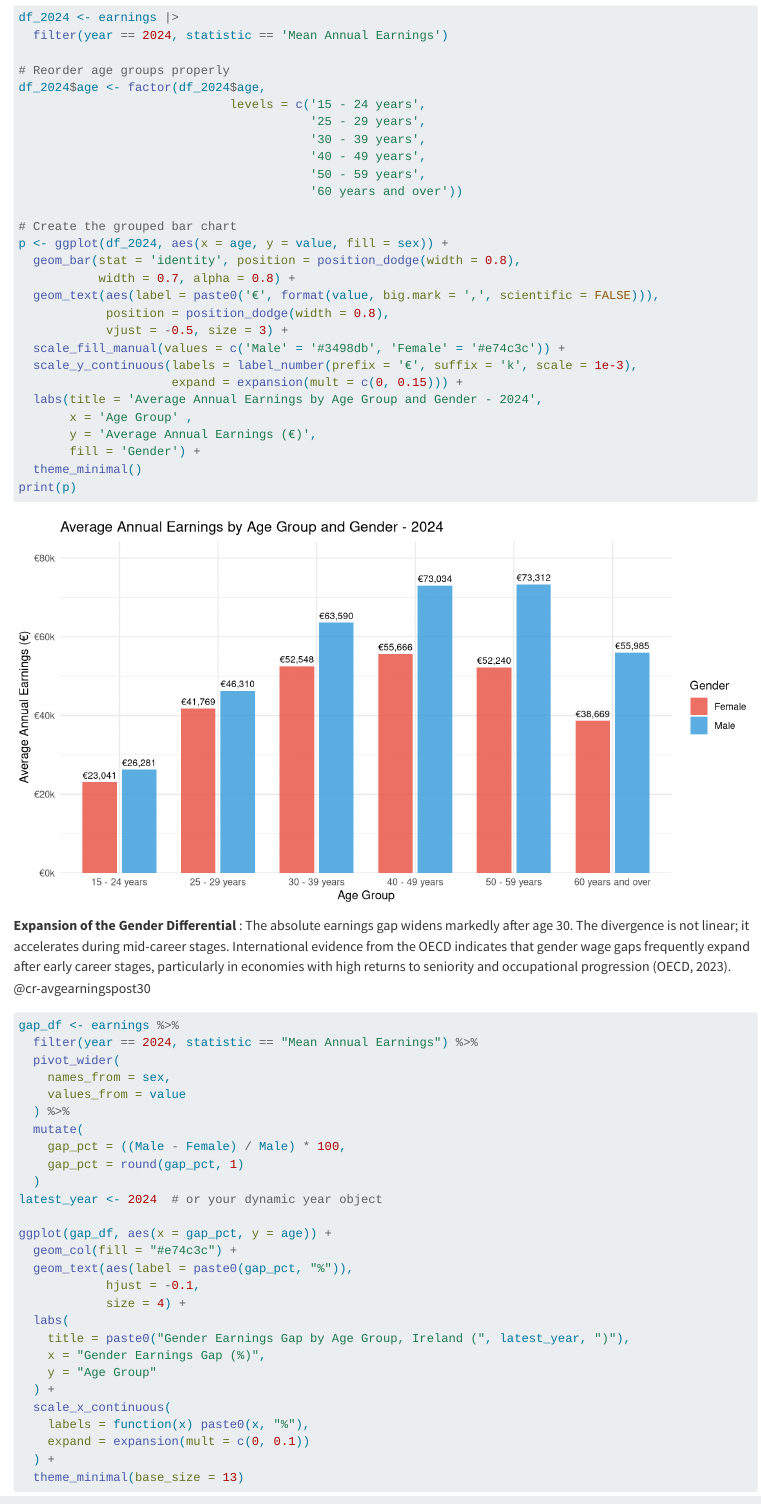
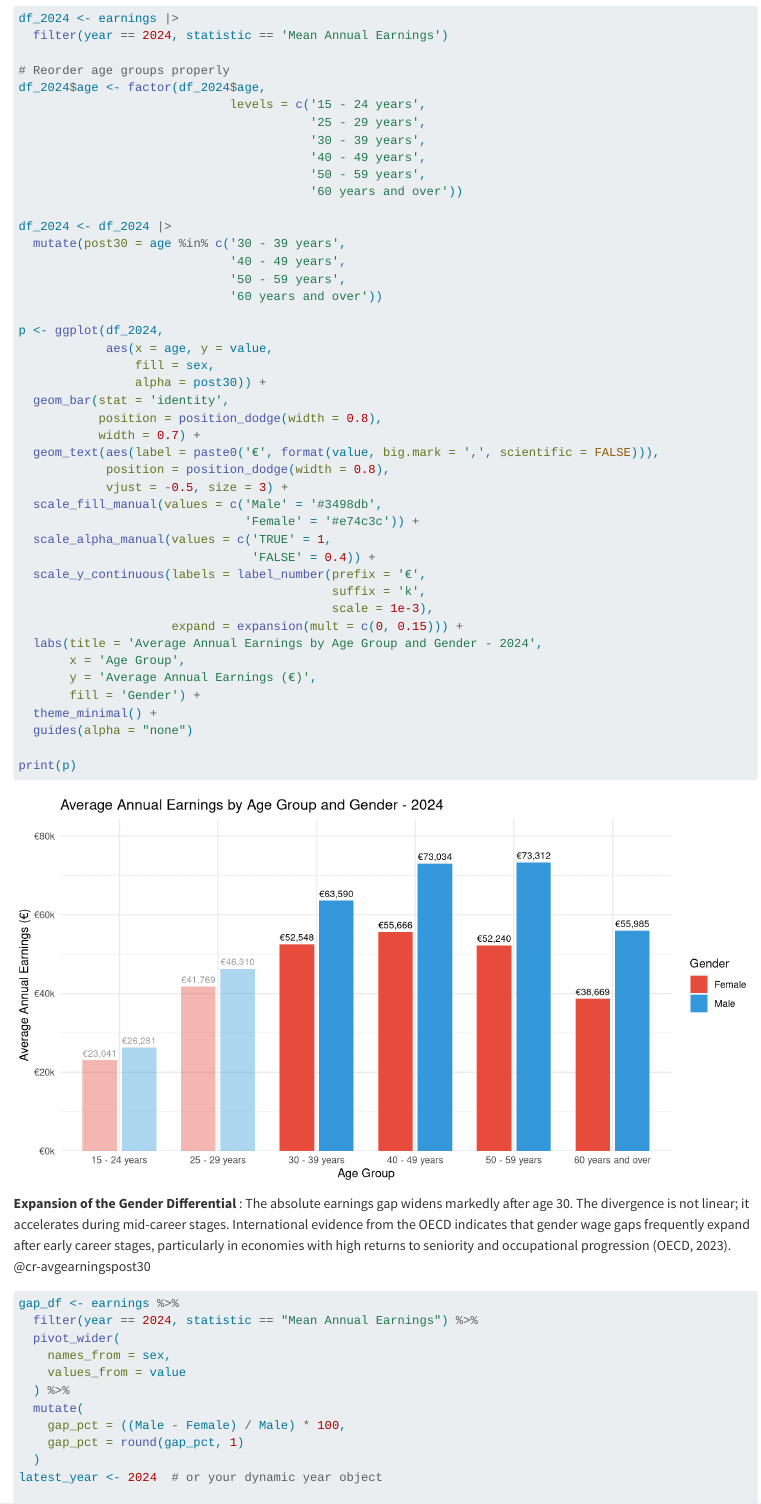
Before and after one commit to thisisZAQ/irish-gender-gap, a Quarto document (index.qmd): the page in a window 1100 px wide, from 1850 px down before the commit and from 2100 px down after it, so that both start at the same text. Rendered offline with R 4.5, knitr and Pandoc in place of Quarto, with nearby package versions; drawn as R Markdown's standard HTML page in place of the format the file asks for.

Commit message:
Initial commit

````diff
--- a/index.qmd
+++ b/index.qmd
@@ -100,21 +105,37 @@
                                         '50 - 59 years',
                                         '60 years and over'))
 
-# Create the grouped bar chart
-p <- ggplot(df_2024, aes(x = age, y = value, fill = sex)) +
-  geom_bar(stat = 'identity', position = position_dodge(width = 0.8),
-           width = 0.7, alpha = 0.8) +
+df_2024 <- df_2024 |>
+  mutate(post30 = age %in% c('30 - 39 years',
+                             '40 - 49 years',
+                             '50 - 59 years',
+                             '60 years and over'))
+
+p <- ggplot(df_2024,
+            aes(x = age, y = value,
+                fill = sex,
+                alpha = post30)) +
+  geom_bar(stat = 'identity',
+           position = position_dodge(width = 0.8),
+           width = 0.7) +
   geom_text(aes(label = paste0('€', format(value, big.mark = ',', scientific = FALSE))),
             position = position_dodge(width = 0.8),
             vjust = -0.5, size = 3) +
-  scale_fill_manual(values = c('Male' = '#3498db', 'Female' = '#e74c3c')) +
-  scale_y_continuous(labels = label_number(prefix = '€', suffix = 'k', scale = 1e-3),
+  scale_fill_manual(values = c('Male' = '#3498db',
+                               'Female' = '#e74c3c')) +
+  scale_alpha_manual(values = c('TRUE' = 1,
+                                'FALSE' = 0.4)) +
+  scale_y_continuous(labels = label_number(prefix = '€',
+                                           suffix = 'k',
+                                           scale = 1e-3),
                      expand = expansion(mult = c(0, 0.15))) +
   labs(title = 'Average Annual Earnings by Age Group and Gender - 2024',
-       x = 'Age Group' ,
+       x = 'Age Group',
        y = 'Average Annual Earnings (€)',
        fill = 'Gender') +
-  theme_minimal()
+  theme_minimal() +
+  guides(alpha = "none")
+
 print(p)
 
 ```
````
Also changed, not shown: index.qmd (20 more changed lines), 3 other files.
